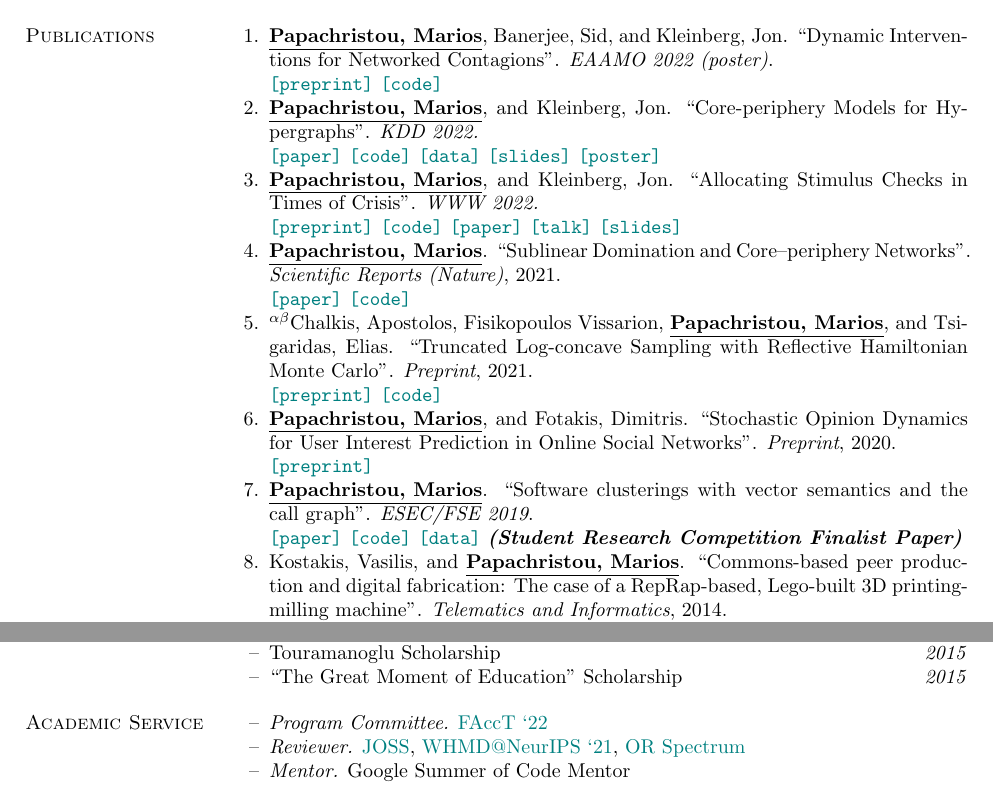
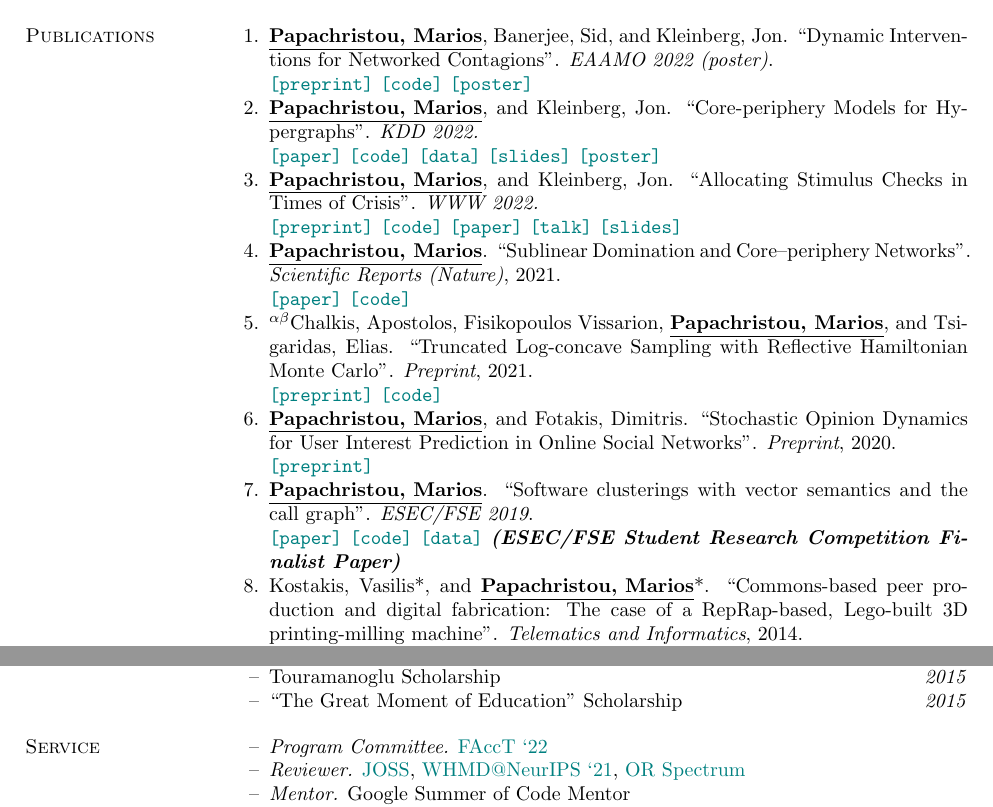
Before and after one commit to papachristoumarios/papachristoumarios.github.io, a LaTeX CV (cv/cv.tex): two parts of pages 1 and 2 of 2, joined at a grey line, cut so that both start at the same text. Compiled offline with pdfLaTeX.

Commit message:
Add EAAMO poster

```diff
--- a/cv/cv.tex
+++ b/cv/cv.tex
@@ -73,15 +73,15 @@ Diploma in ECE (\emph{GPA: 9.49/10.00}). Major: \emph{Computer Science}.
 
 \begin{compactenum}
    \item \authorme, Banerjee, Sid, and Kleinberg, Jon. ``Dynamic Interventions for Networked Contagions''. \emph{EAAMO 2022 (poster)}. \\
-		\preprint{https://arxiv.org/abs/2205.13394} \code{https://github.com/papachristoumarios/dynamic-clearing}
+		\preprint{https://arxiv.org/abs/2205.13394} \code{https://github.com/papachristoumarios/dynamic-clearing} \poster{https://drive.google.com/file/d/1l0TCsoZNo3NoOOHsPSh1ofctXD4ivFir/view?usp=sharing}
    \item \authorme, and Kleinberg, Jon. ``Core-periphery Models for Hypergraphs''. \emph{KDD 2022.} \\
    \paper{https://arxiv.org/abs/2206.00783} \code{https://doi.org/10.5281/zenodo.5965849} \data{https://doi.org/10.5281/zenodo.5943043} \slides{https://drive.google.com/file/d/1k9pjPaeDtg7jhUivjlEmyunimcUb-DxL/view?usp=sharing} \poster{https://drive.google.com/file/d/1RJ3C7KKhTemfj5OBAiEXUHMVp-TJhTDs/view?usp=sharing}
    \item  \authorme, and Kleinberg, Jon. ``Allocating Stimulus Checks in Times of Crisis''. \emph{WWW 2022.} \\\preprint{https://arxiv.org/abs/2106.07560} \code{https://github.com/papachristoumarios/financial-contagion} \paper{https://doi.org/10.1145/3485447.3512047} \talk{https://youtu.be/WUmPBztK8Mo} \slides{https://drive.google.com/file/d/1v4v4jPOTzFtP8a5dhAFLoIjZSRDxAjBz/view?usp=sharing}
    \item \authorme. ``Sublinear Domination and Core--periphery Networks''. \emph{Scientific Reports (Nature)}, 2021. \\ \paper{http://www.nature.com/articles/s41598-021-94105-8} \code{https://bit.ly/3wKNGI0}
     \item \alphabeticalorder Chalkis, Apostolos, Fisikopoulos Vissarion, \authorme, and Tsigaridas, Elias. ``Truncated Log-concave Sampling with Reflective Hamiltonian Monte Carlo''.  \emph{Preprint}, 2021. \\ \preprint{https://arxiv.org/abs/2102.13068} \code{https://github.com/GeomScale/volume_approximation}
     \item \authorme, and Fotakis, Dimitris. ``Stochastic Opinion Dynamics for User Interest Prediction in Online Social Networks''.  \emph{Preprint}, 2020. \\ \preprint{https://www.researchgate.net/publication/353006940_Stochastic_Opinion_Dynamics_for_Interest_Prediction_in_Social_Networks}
-    \item \authorme. ``Software clusterings with vector semantics and the call graph''. \emph{ESEC/FSE 2019}. \\ \paper{https://dl.acm.org/citation.cfm?id=3342483} \code{https://github.com/papachristoumarios/sade} \data{http://doi.org/10.5281/zenodo.2652487} \textbf{\emph{(Student Research Competition Finalist Paper)}}
-    \item Kostakis, Vasilis, and \authorme. ``Commons-based peer production and digital fabrication: The case of a RepRap-based, Lego-built 3D printing-milling machine''. \emph{Telematics and Informatics}, 2014. \\ \paper{https://bit.ly/2JRoisV}
+    \item \authorme. ``Software clusterings with vector semantics and the call graph''. \emph{ESEC/FSE 2019}. \\ \paper{https://dl.acm.org/citation.cfm?id=3342483} \code{https://github.com/papachristoumarios/sade} \data{http://doi.org/10.5281/zenodo.2652487} \textbf{\emph{(ESEC/FSE Student Research Competition Finalist Paper)}}
+    \item Kostakis, Vasilis*, and \authorme*. ``Commons-based peer production and digital fabrication: The case of a RepRap-based, Lego-built 3D printing-milling machine''. \emph{Telematics and Informatics}, 2014. \\ \paper{https://bit.ly/2JRoisV}
 
 \end{compactenum}
 
@@ -157,7 +157,7 @@ Diploma in ECE (\emph{GPA: 9.49/10.00}). Major: \emph{Computer Science}.
 
 \end{compactitem}
 
-\section{Academic Service}
+\section{Service}
 \begin{compactitem}
 
 \item [--] \emph{Program Committee.} \href{https://facctconference.org/2022}{FAccT `22}
```
